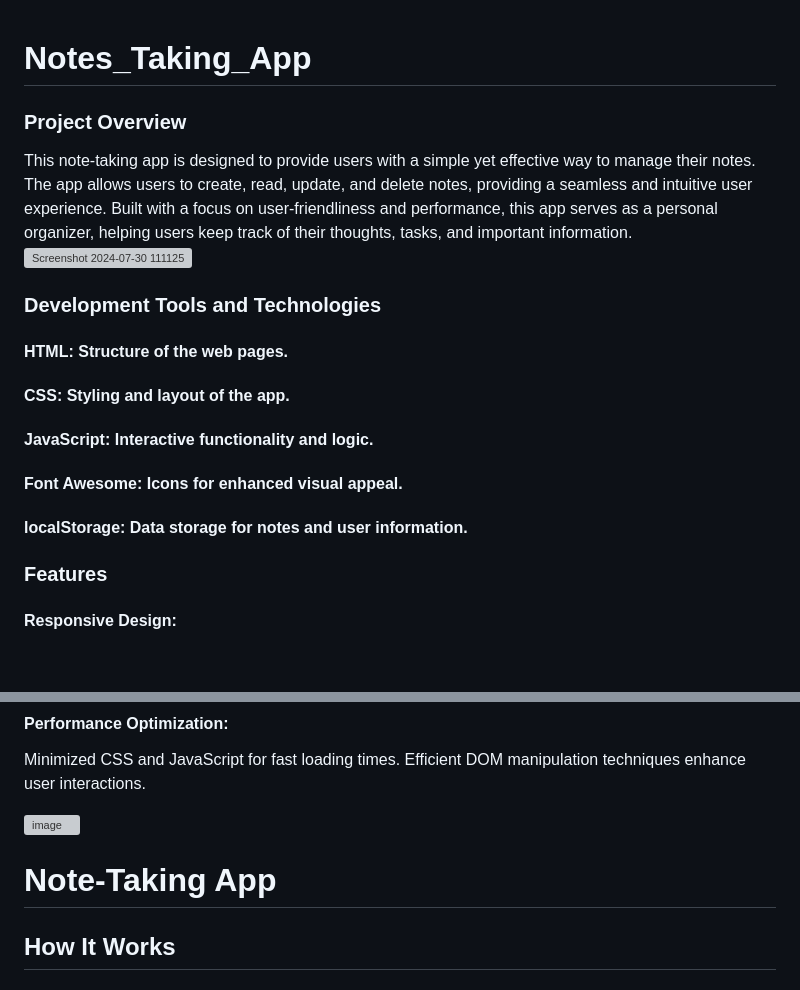
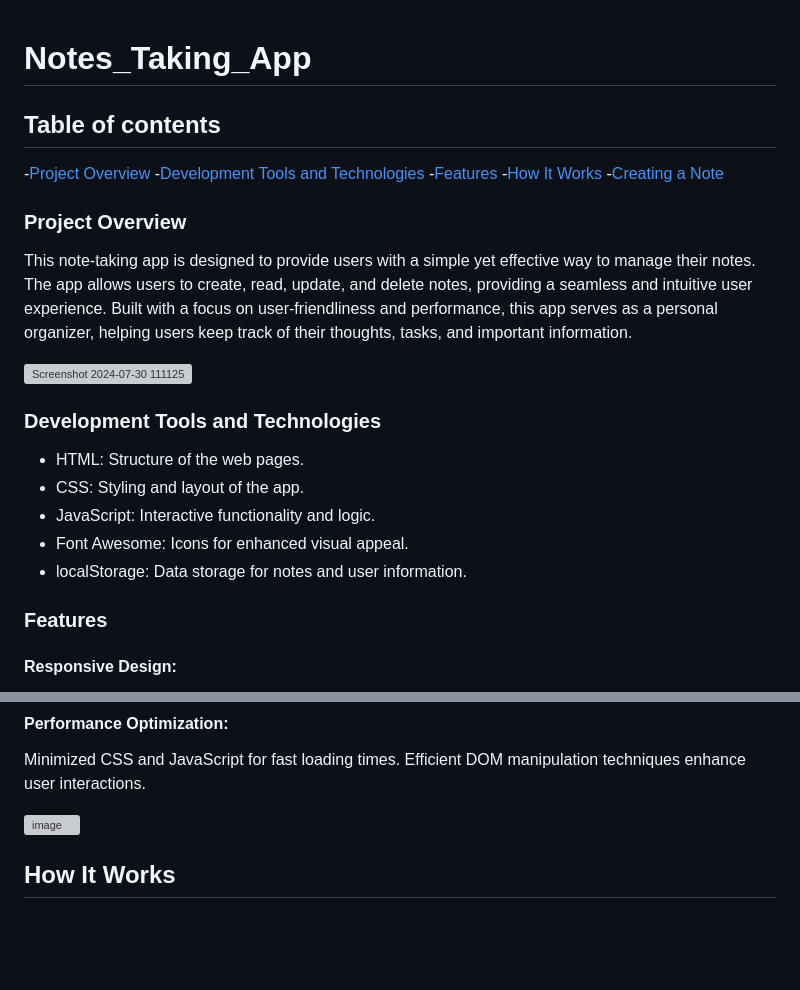
Before and after one commit to muralikatta12/Note_Taking_App, a Markdown page: README.md, 2 parts joined by grey strips. Rendered like a GitHub page; blank space fills up the shorter version; grey boxes are pictures that could not be loaded.

```diff
--- a/README.md
+++ b/README.md
@@ -1,16 +1,24 @@
 # Notes_Taking_App
+
+## Table of contents
+-[Project Overview](#Project-Overview)
+-[Development Tools and Technologies](#Development-Tools-and-Technologies)
+-[Features](#Features)
+-[How It Works](#How-It-Works)
+-[Creating a Note](#Creating-a-Note)
 ### Project Overview
 
 This note-taking app is designed to provide users with a simple yet effective way to manage their notes. The app allows users to create, read, update, and delete notes, providing a seamless and intuitive user experience. Built with a focus on user-friendliness and performance, this app serves as a personal organizer, helping users keep track of their thoughts, tasks, and important information.
+
 ![Screenshot 2024-07-30 111125](https://github.com/user-attachments/assets/46d98512-4054-471c-8f0f-69ac2c3be50a)
 
 
 ### Development Tools and Technologies
-#### HTML: Structure of the web pages.
-#### CSS: Styling and layout of the app.
-#### JavaScript: Interactive functionality and logic.
-#### Font Awesome: Icons for enhanced visual appeal.
-#### localStorage: Data storage for notes and user information.
+- HTML: Structure of the web pages.
+- CSS: Styling and layout of the app.
+- JavaScript: Interactive functionality and logic.
+- Font Awesome: Icons for enhanced visual appeal.
+- localStorage: Data storage for notes and user information.
 
 ### Features
 #### Responsive Design:
@@ -30,7 +38,7 @@ Efficient DOM manipulation techniques enhance user interactions.
 
 <img width="873" alt="image" src="https://github.com/user-attachments/assets/8ed49f9f-47c0-4d24-82c8-faf1287454a9">
 
-# Note-Taking App
+
 
 ## How It Works
 
```
